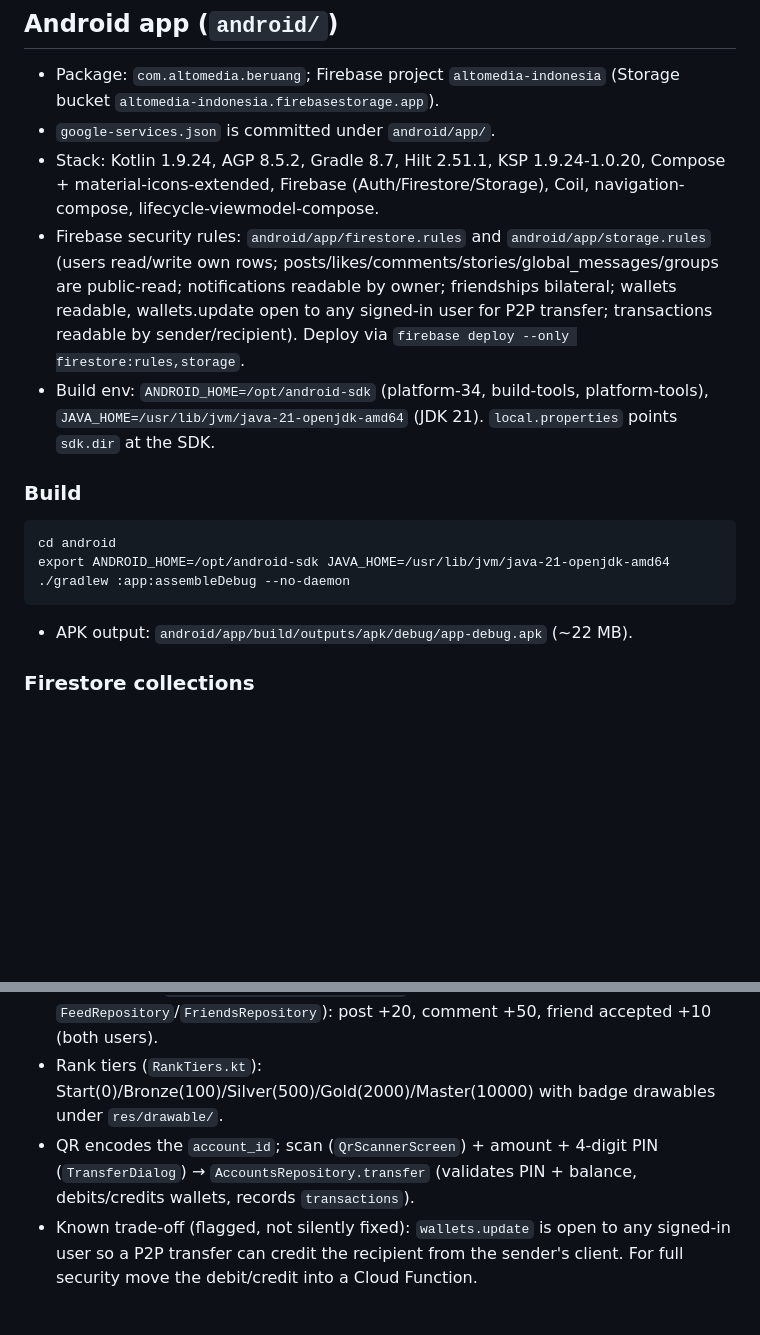
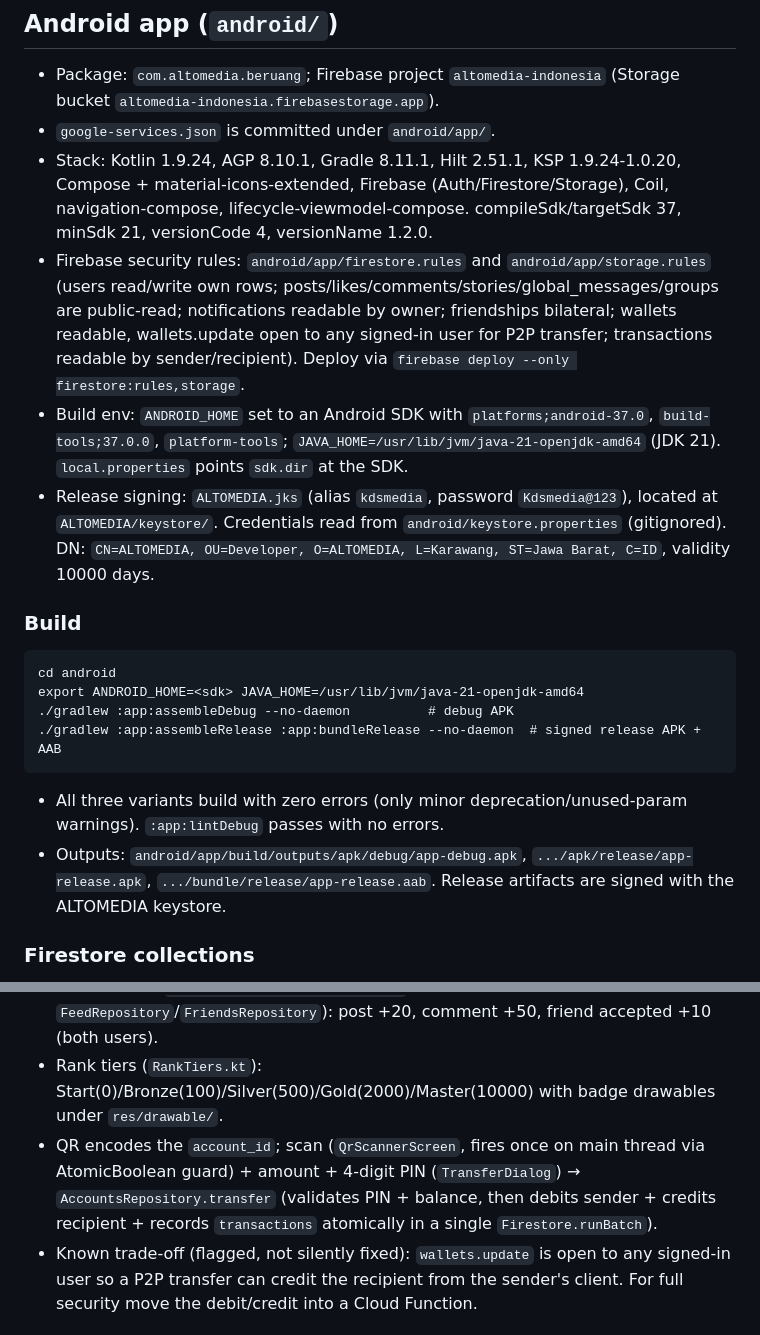
Before and after one commit to kdsmedia/BERUANG, a Markdown page: AGENTS.md, 2 parts joined by grey strips. Rendered like a GitHub page; blank space fills up the shorter version.

Commit message:
docs(agents): update repo notes for v1.2.0 — SDK 37, AGP 8.10.1, ALTOMEDIA signing, atomic transfer
- Stack/build env: AGP 8.10.1, Gradle 8.11.1, compileSdk/targetSdk 37,
  versionCode 4 / versionName 1.2.0, SDK platforms;android-37.0
- Release signing: ALTOMEDIA.jks (alias kdsmedia) via keystore.properties
- Build commands: assembleDebug + assembleRelease/bundleRelease; lint passes
- Points transfer now atomic (Firestore.runBatch); QrScanner fires once
  on main thread

Co-authored-by: openhands <openhands@all-hands.dev>

````diff
--- a/AGENTS.md
+++ b/AGENTS.md
@@ -5,17 +5,20 @@ Native Android social app (Jetpack Compose + Firebase). The repo is Android-only
 ## Android app (`android/`)
 - Package: `com.altomedia.beruang`; Firebase project `altomedia-indonesia` (Storage bucket `altomedia-indonesia.firebasestorage.app`).
 - `google-services.json` is committed under `android/app/`.
-- Stack: Kotlin 1.9.24, AGP 8.5.2, Gradle 8.7, Hilt 2.51.1, KSP 1.9.24-1.0.20, Compose + material-icons-extended, Firebase (Auth/Firestore/Storage), Coil, navigation-compose, lifecycle-viewmodel-compose.
+- Stack: Kotlin 1.9.24, AGP 8.10.1, Gradle 8.11.1, Hilt 2.51.1, KSP 1.9.24-1.0.20, Compose + material-icons-extended, Firebase (Auth/Firestore/Storage), Coil, navigation-compose, lifecycle-viewmodel-compose. compileSdk/targetSdk 37, minSdk 21, versionCode 4, versionName 1.2.0.
 - Firebase security rules: `android/app/firestore.rules` and `android/app/storage.rules` (users read/write own rows; posts/likes/comments/stories/global_messages/groups are public-read; notifications readable by owner; friendships bilateral; wallets readable, wallets.update open to any signed-in user for P2P transfer; transactions readable by sender/recipient). Deploy via `firebase deploy --only firestore:rules,storage`.
-- Build env: `ANDROID_HOME=/opt/android-sdk` (platform-34, build-tools, platform-tools), `JAVA_HOME=/usr/lib/jvm/java-21-openjdk-amd64` (JDK 21). `local.properties` points `sdk.dir` at the SDK.
+- Build env: `ANDROID_HOME` set to an Android SDK with `platforms;android-37.0`, `build-tools;37.0.0`, `platform-tools`; `JAVA_HOME=/usr/lib/jvm/java-21-openjdk-amd64` (JDK 21). `local.properties` points `sdk.dir` at the SDK.
+- Release signing: `ALTOMEDIA.jks` (alias `kdsmedia`, password `Kdsmedia@123`), located at `ALTOMEDIA/keystore/`. Credentials read from `android/keystore.properties` (gitignored). DN: `CN=ALTOMEDIA, OU=Developer, O=ALTOMEDIA, L=Karawang, ST=Jawa Barat, C=ID`, validity 10000 days.
 
 ### Build
 ```
 cd android
-export ANDROID_HOME=/opt/android-sdk JAVA_HOME=/usr/lib/jvm/java-21-openjdk-amd64
-./gradlew :app:assembleDebug --no-daemon
+export ANDROID_HOME=<sdk> JAVA_HOME=/usr/lib/jvm/java-21-openjdk-amd64
+./gradlew :app:assembleDebug --no-daemon          # debug APK
+./gradlew :app:assembleRelease :app:bundleRelease --no-daemon  # signed release APK + AAB
 ```
-- APK output: `android/app/build/outputs/apk/debug/app-debug.apk` (~22 MB).
+- All three variants build with zero errors (only minor deprecation/unused-param warnings). `:app:lintDebug` passes with no errors.
+- Outputs: `android/app/build/outputs/apk/debug/app-debug.apk`, `.../apk/release/app-release.apk`, `.../bundle/release/app-release.aab`. Release artifacts are signed with the ALTOMEDIA keystore.
 
 ### Firestore collections
 `profiles`, `posts`, `likes`, `comments`, `stories`, `messages`, `global_messages`, `friendships`, `groups`, `group_members`, `notifications`, `wallets`, `transactions`.
@@ -24,7 +27,7 @@ export ANDROID_HOME=/opt/android-sdk JAVA_HOME=/usr/lib/jvm/java-21-openjdk-amd6
 - `profiles` carries `points` (snapshot), `account_id` (unique 6-digit), `points_pin` (SHA-256 hex of `beruang:<pin>`), `phone`, `email`, `gender` ('male'|'female'|'other'). `wallets(user_id, balance)` is the source of truth for the balance.
 - Rewards (via `AccountsRepository.awardPoints`, called from `FeedRepository`/`FriendsRepository`): post +20, comment +50, friend accepted +10 (both users).
 - Rank tiers (`RankTiers.kt`): Start(0)/Bronze(100)/Silver(500)/Gold(2000)/Master(10000) with badge drawables under `res/drawable/`.
-- QR encodes the `account_id`; scan (`QrScannerScreen`) + amount + 4-digit PIN (`TransferDialog`) → `AccountsRepository.transfer` (validates PIN + balance, debits/credits wallets, records `transactions`).
+- QR encodes the `account_id`; scan (`QrScannerScreen`, fires once on main thread via AtomicBoolean guard) + amount + 4-digit PIN (`TransferDialog`) → `AccountsRepository.transfer` (validates PIN + balance, then debits sender + credits recipient + records `transactions` atomically in a single `Firestore.runBatch`).
 - Known trade-off (flagged, not silently fixed): `wallets.update` is open to any signed-in user so a P2P transfer can credit the recipient from the sender's client. For full security move the debit/credit into a Cloud Function.
 
 ### Auth = phone-number login, no OTP
````
